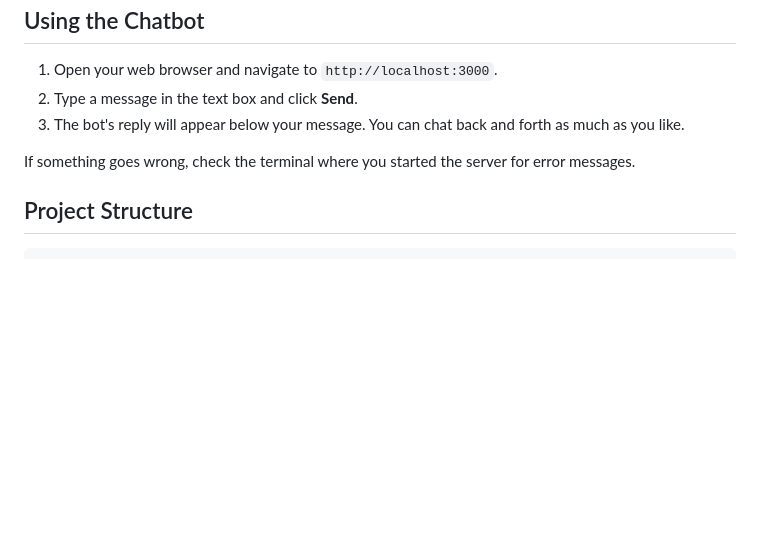
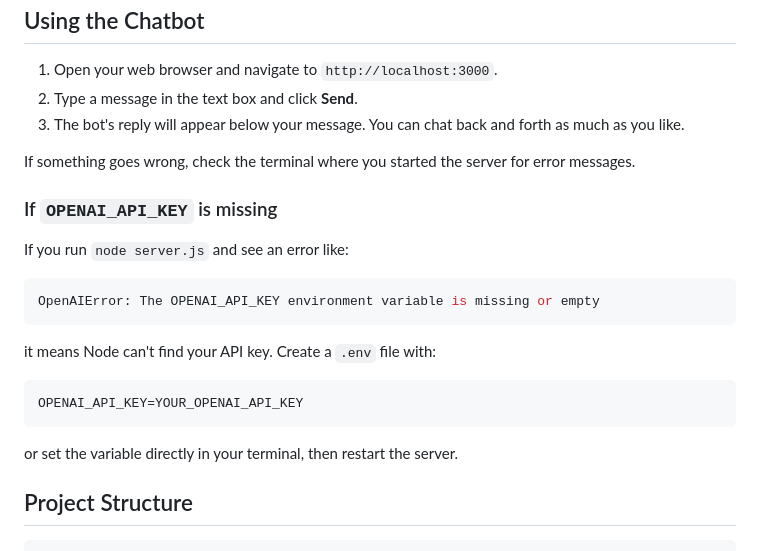
Before and after one commit to bell-kevin/kevinBell-A.i., a Markdown page: README.md, the part around the change. Drawn GitHub-style; blank space fills up the shorter version.

Commit message:
docs: add OPENAI_API_KEY troubleshooting

````diff
--- a/README.md
+++ b/README.md
@@ -94,6 +94,17 @@ You should see a message like `Server running at http://localhost:3000`. Keep th
 
 If something goes wrong, check the terminal where you started the server for error messages.
 
+### If `OPENAI_API_KEY` is missing
+If you run `node server.js` and see an error like:
+```bash
+OpenAIError: The OPENAI_API_KEY environment variable is missing or empty
+```
+it means Node can't find your API key. Create a `.env` file with:
+```env
+OPENAI_API_KEY=YOUR_OPENAI_API_KEY
+```
+or set the variable directly in your terminal, then restart the server.
+
 ## Project Structure
 ```
 kevinBellai/
````
